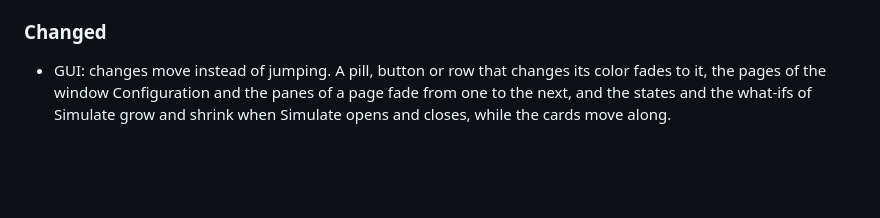
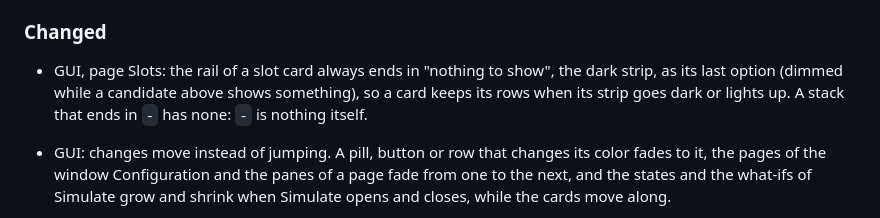
Before and after one commit to markusressel/xtouch-daemon, a Markdown page: CHANGELOG.md, the part around the change. Rendered like a GitHub page; blank space fills up the shorter version.

```diff
--- a/CHANGELOG.md
+++ b/CHANGELOG.md
@@ -129,6 +129,9 @@ The format is based on [Keep a Changelog](https://keepachangelog.com/en/1.1.0/),
 
 ### Changed
 
+- GUI, page Slots: the rail of a slot card always ends in "nothing to show", the dark strip, as its last option
+  (dimmed while a candidate above shows something), so a card keeps its rows when its strip goes dark or lights up.
+  A stack that ends in `-` has none: `-` is nothing itself.
 - GUI: changes move instead of jumping. A pill, button or row that changes its color fades to it, the pages of the
   window Configuration and the panes of a page fade from one to the next, and the states and the what-ifs of Simulate
   grow and shrink when Simulate opens and closes, while the cards move along.
```
Also changed, not shown: docs/guides/gui.md (+5 -3 lines), docs/images/gui.png, 5 other files.
